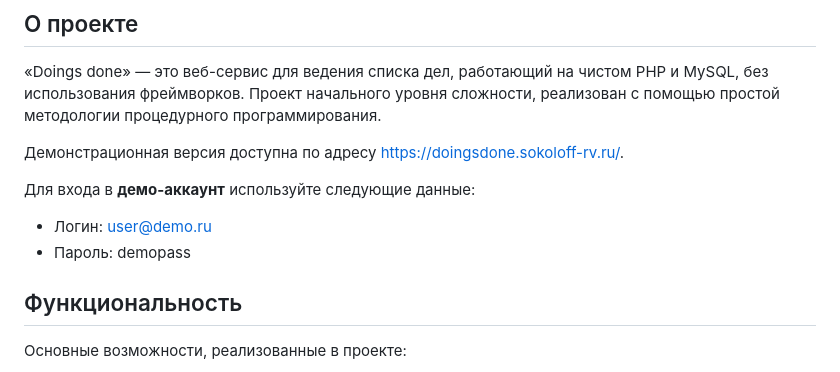
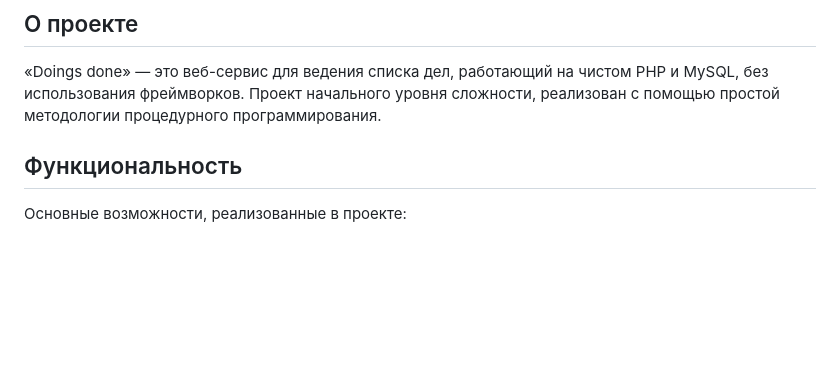
Before and after one commit to sokoloff-rv/doingsdone, a Markdown page: Readme.md, the part around the change. Rendered like a GitHub page; blank space fills up the shorter version.

Commit message:
Обновление README
Removed demo account login details from the README.

```diff
--- a/Readme.md
+++ b/Readme.md
@@ -5,13 +5,6 @@
 ## О проекте
 
 «Doings done» — это веб-сервис для ведения списка дел, работающий на чистом PHP и MySQL, без использования фреймворков. Проект начального уровня сложности, реализован с помощью простой методологии процедурного программирования.
-
-Демонстрационная версия доступна по адресу https://doingsdone.sokoloff-rv.ru/.
-
-Для входа в **демо-аккаунт** используйте следующие данные:
-
-- Логин: user@demo.ru
-- Пароль: demopass
 
 ## Функциональность
 
```
